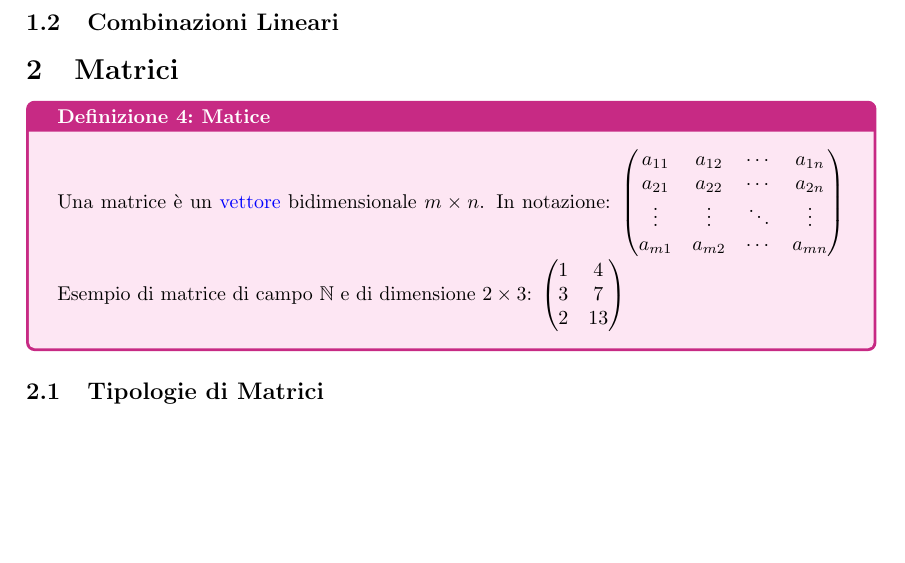
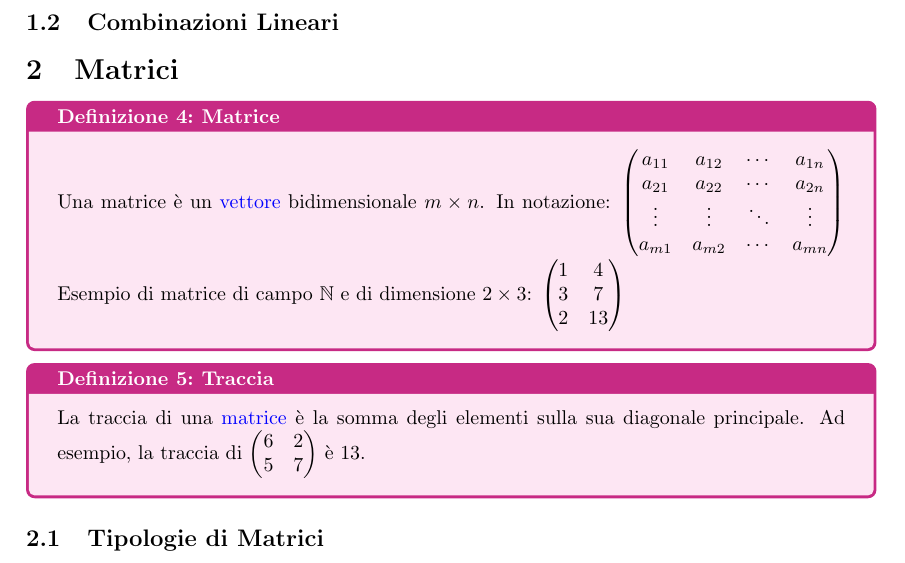
Before and after one commit to fredneedsausername/Universita, a LaTeX document (algebra lineare/algebra lineare.tex): part of page 2 of 3, cut so that both start at the same text, the shorter picture padded with empty space. Compiled offline with pdfLaTeX.

Commit message:
Added traccia definition

```diff
--- a/algebra lineare/algebra lineare.tex
+++ b/algebra lineare/algebra lineare.tex
@@ -63,7 +63,7 @@ Alcuni esempi di spazi vettoriali sono i seguenti:
 
 \section{Matrici}
 
-\begin{definition}{Matice}{matrice}
+\begin{definition}{Matrice}{matrice}
     Una matrice è un \hyperlink{def:vettore}{vettore} bidimensionale $m \times n$. In notazione: $\begin{pmatrix}
     a_{11} & a_{12} & \cdots & a_{1n} \\
     a_{21} & a_{22} & \cdots & a_{2n} \\
@@ -74,6 +74,10 @@ Alcuni esempi di spazi vettoriali sono i seguenti:
     3 & 7 \\
     2 & 13
     \end{pmatrix}$
+\end{definition}
+
+\begin{definition}{Traccia}{traccia}
+    La traccia di una \hyperlink{def:matrice}{matrice} è la somma degli elementi sulla sua diagonale principale. Ad esempio, la traccia di $\begin{pmatrix} 6 & 2 \\ 5 & 7 \end{pmatrix}$ è 13.
 \end{definition}
 
 \subsection{Tipologie di Matrici}
```
